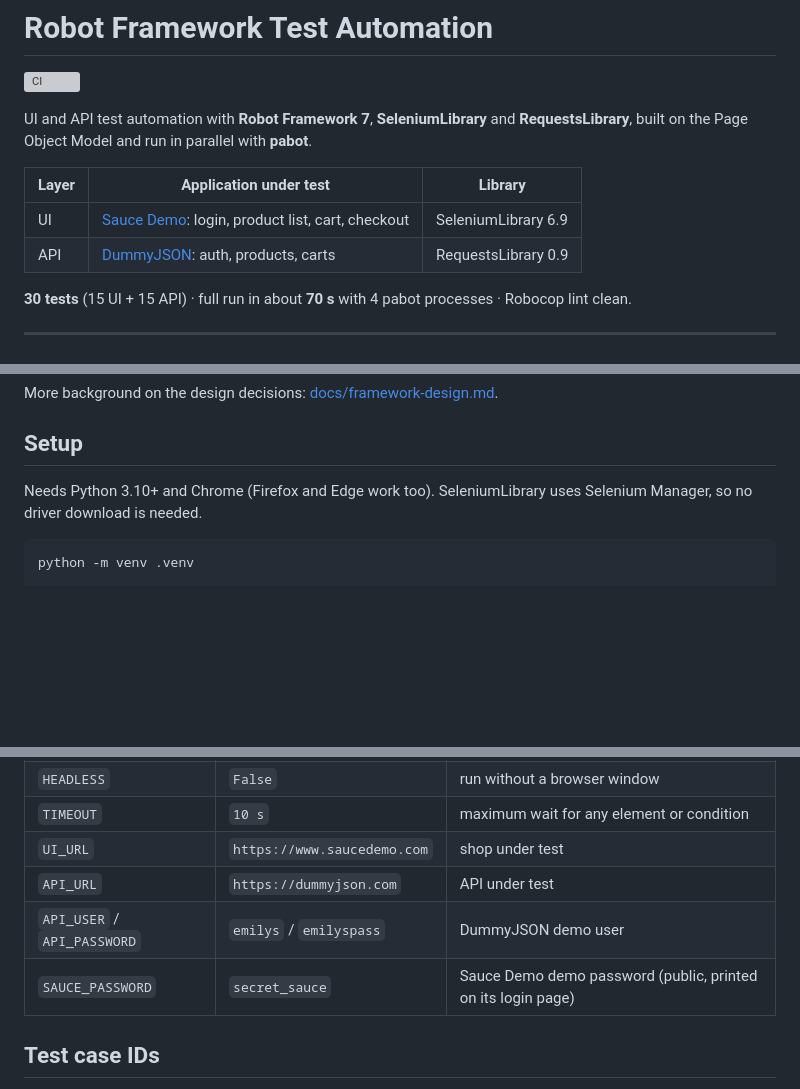
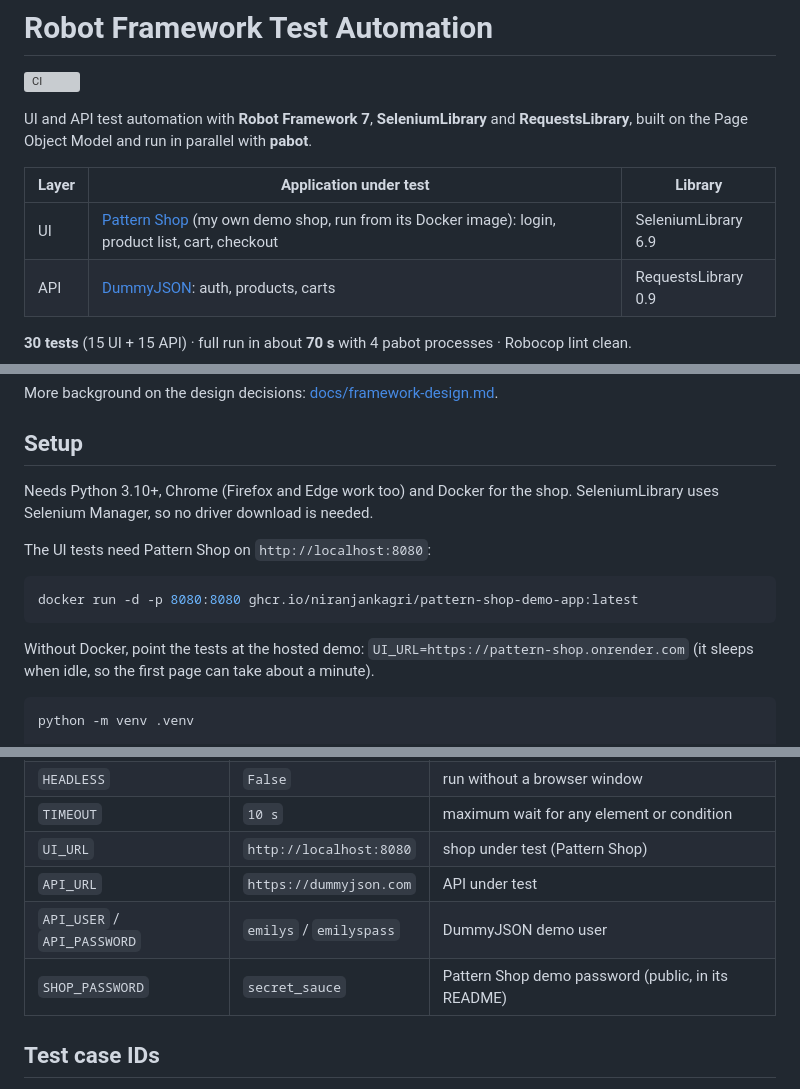
Before and after one commit to niranjankagri/robot-framework-automation, a Markdown page: README.md, 3 parts joined by grey strips. GitHub-like rendering; blank space fills up the shorter version; grey boxes are pictures that could not be loaded.

````diff
--- a/README.md
+++ b/README.md
@@ -7,7 +7,7 @@ built on the Page Object Model and run in parallel with **pabot**.
 
 | Layer | Application under test | Library |
 |---|---|---|
-| UI | [Sauce Demo](https://www.saucedemo.com): login, product list, cart, checkout | SeleniumLibrary 6.9 |
+| UI | [Pattern Shop](https://github.com/niranjankagri/pattern-shop-demo-app) (my own demo shop, run from its Docker image): login, product list, cart, checkout | SeleniumLibrary 6.9 |
 | API | [DummyJSON](https://dummyjson.com): auth, products, carts | RequestsLibrary 0.9 |
 
 **30 tests** (15 UI + 15 API) · full run in about **70 s** with 4 pabot processes · Robocop lint clean.
@@ -33,8 +33,17 @@ More background on the design decisions: [docs/framework-design.md](docs/framewo
 
 ## Setup
 
-Needs Python 3.10+ and Chrome (Firefox and Edge work too). SeleniumLibrary uses Selenium Manager,
-so no driver download is needed.
+Needs Python 3.10+, Chrome (Firefox and Edge work too) and Docker for the shop. SeleniumLibrary uses
+Selenium Manager, so no driver download is needed.
+
+The UI tests need Pattern Shop on `http://localhost:8080`:
+
+```bash
+docker run -d -p 8080:8080 ghcr.io/niranjankagri/pattern-shop-demo-app:latest
+```
+
+Without Docker, point the tests at the hosted demo: `UI_URL=https://pattern-shop.onrender.com` (it sleeps when idle,
+so the first page can take about a minute).
 
 ```bash
 python -m venv .venv
@@ -216,10 +225,10 @@ BROWSER=edge pabot --processes 2 --outputdir results -A args/common.args tests/u
 | `BROWSER` | `chrome` | `chrome`, `firefox` or `edge` |
 | `HEADLESS` | `False` | run without a browser window |
 | `TIMEOUT` | `10 s` | maximum wait for any element or condition |
-| `UI_URL` | `https://www.saucedemo.com` | shop under test |
+| `UI_URL` | `http://localhost:8080` | shop under test (Pattern Shop) |
 | `API_URL` | `https://dummyjson.com` | API under test |
 | `API_USER` / `API_PASSWORD` | `emilys` / `emilyspass` | DummyJSON demo user |
-| `SAUCE_PASSWORD` | `secret_sauce` | Sauce Demo demo password (public, printed on its login page) |
+| `SHOP_PASSWORD` | `secret_sauce` | Pattern Shop demo password (public, in its README) |
 
 ## Test case IDs
 
````
Also changed, not shown: other parts of README.md (+4 -3 lines), docs/framework-design.md (+13 -7 lines), docs/manual-test-cases.md (+30 -29 lines), docs/images/log-e2e-test.png, docs/images/log-failure-screenshot.png, 13 other files.
